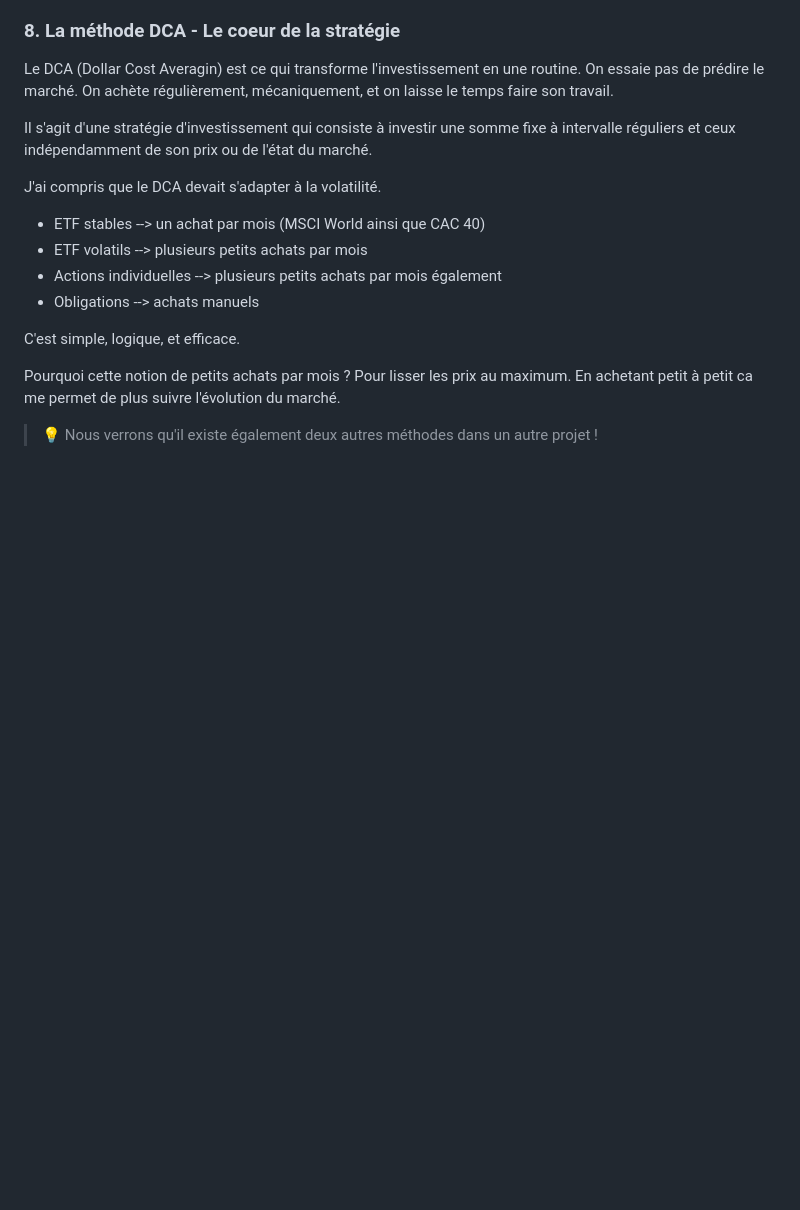
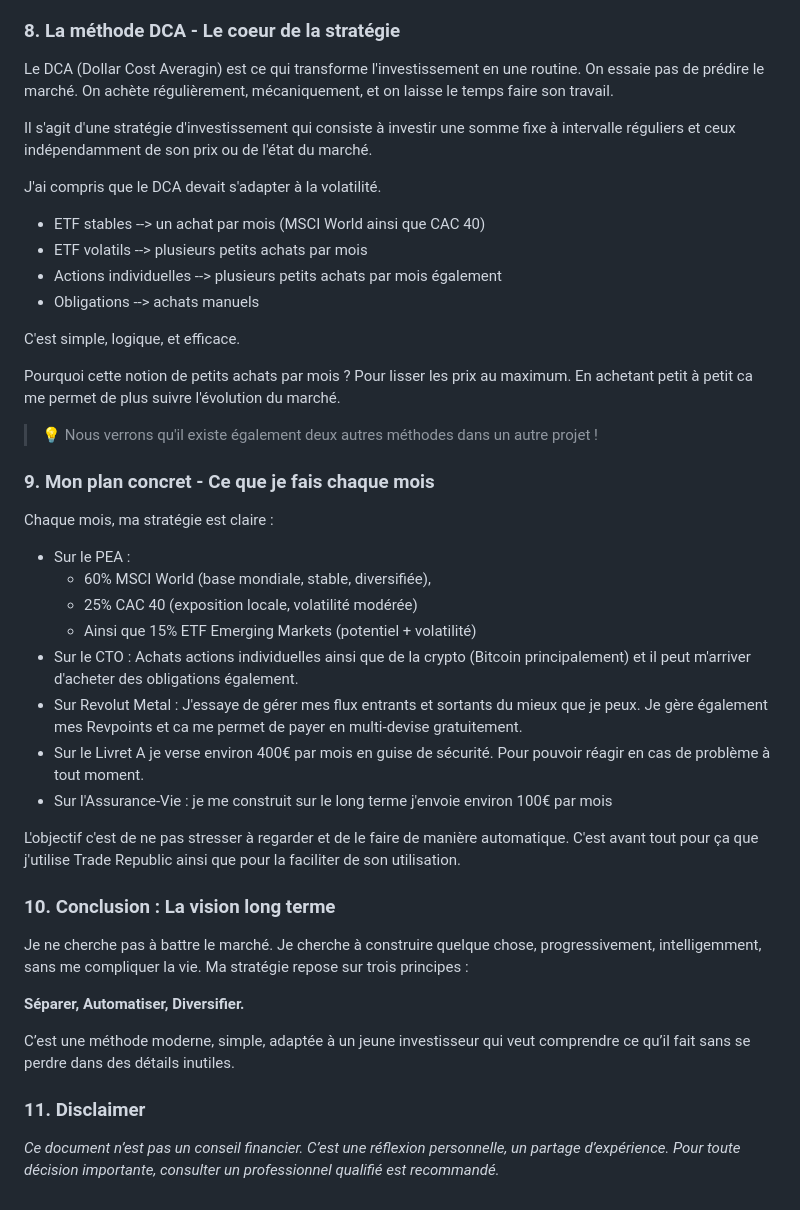
Before and after one commit to nathan97219/Investissements, a Markdown page: projet_finance.md, the part around the change. Rendered like a GitHub page; blank space fills up the shorter version.

Commit message:
[DCA & plan] - Description du plan de ce que je fais chaque mois + Conclusion générale et Disclaimer

```diff
--- a/projet_finance.md
+++ b/projet_finance.md
@@ -219,3 +219,32 @@ C'est simple, logique, et efficace.
 Pourquoi cette notion de petits achats par mois ? Pour lisser les prix au maximum. En achetant petit à petit ca me permet de plus suivre l'évolution du marché.
 
 > 💡 Nous verrons qu'il existe également deux autres méthodes dans un autre projet !
+
+### 9. Mon plan concret - Ce que je fais chaque mois
+
+ Chaque mois, ma stratégie est claire :
+* Sur le PEA :
+  * 60% MSCI World (base mondiale, stable, diversifiée),
+  * 25% CAC 40 (exposition locale, volatilité modérée)
+  * Ainsi que 15% ETF Emerging Markets (potentiel + volatilité)
+* Sur le CTO : Achats actions individuelles ainsi que de la crypto (Bitcoin principalement) et il peut m'arriver d'acheter des obligations également.
+* Sur Revolut Metal : J'essaye de gérer mes flux entrants et sortants du mieux que je peux. Je gère également mes Revpoints et ca me permet de payer en multi-devise gratuitement.
+* Sur le Livret A je verse environ 400€ par mois en guise de sécurité. Pour pouvoir réagir en cas de problème à tout moment.
+* Sur l'Assurance-Vie : je me construit sur le long terme j'envoie environ 100€ par mois
+
+
+L'objectif c'est de ne pas stresser à regarder et de le faire de manière automatique. C'est avant tout pour ça que j'utilise Trade Republic ainsi que pour la faciliter de son utilisation.
+
+
+### 10. Conclusion : La vision long terme
+
+Je ne cherche pas à battre le marché. Je cherche à construire quelque chose, progressivement, intelligemment, sans me compliquer la vie.
+Ma stratégie repose sur trois principes :
+
+**Séparer, Automatiser, Diversifier.**
+
+C’est une méthode moderne, simple, adaptée à un jeune investisseur qui veut comprendre ce qu’il fait sans se perdre dans des détails inutiles.
+
+### 11. Disclaimer
+
+*Ce document n’est pas un conseil financier. C’est une réflexion personnelle, un partage d’expérience. Pour toute décision importante, consulter un professionnel qualifié est recommandé.*
```
